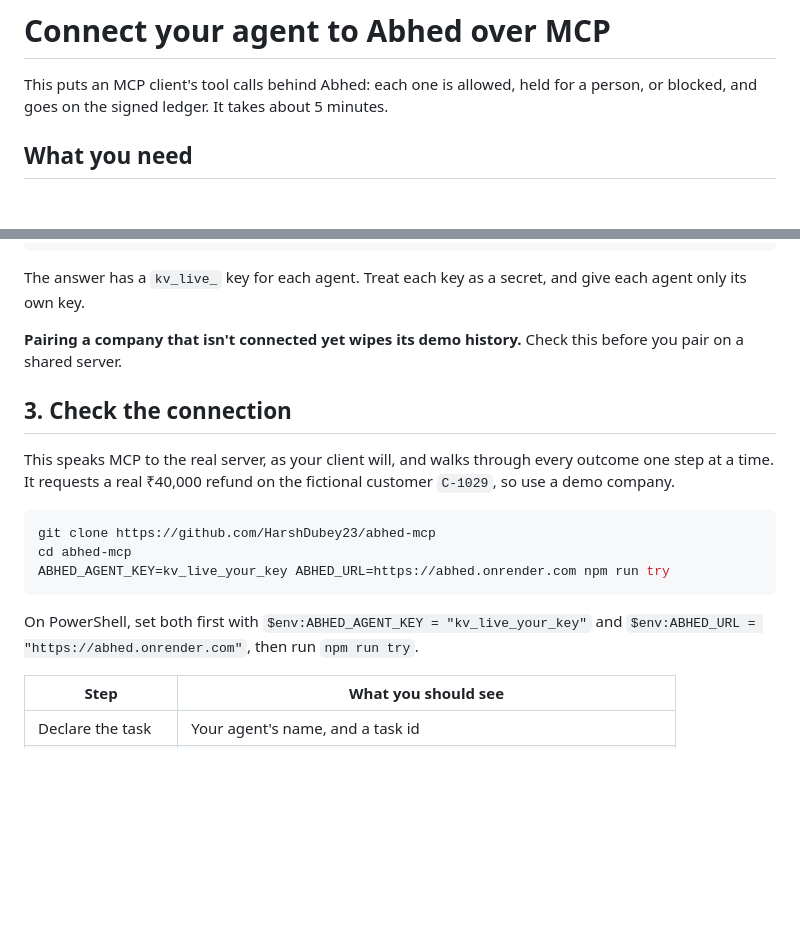
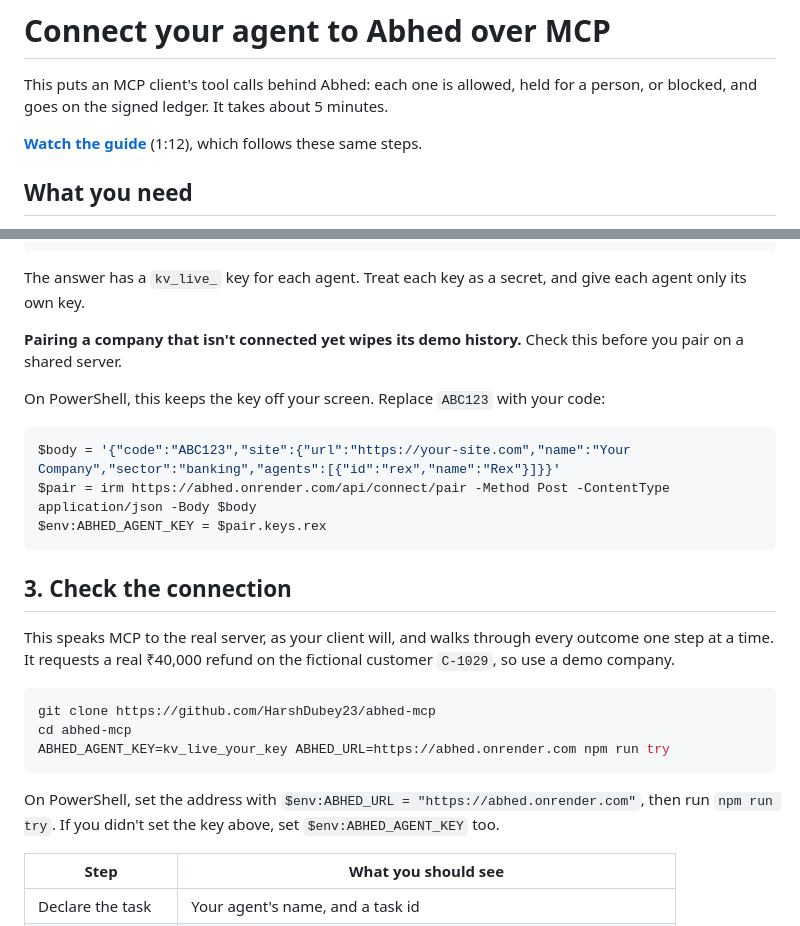
Before and after one commit to HarshDubey23/abhed, a Markdown page: docs/MCP_GUIDE.md, 2 parts joined by grey strips. GitHub-like rendering; blank space fills up the shorter version.

````diff
--- a/docs/MCP_GUIDE.md
+++ b/docs/MCP_GUIDE.md
@@ -1,6 +1,8 @@
 # Connect your agent to Abhed over MCP
 
 This puts an MCP client's tool calls behind Abhed: each one is allowed, held for a person, or blocked, and goes on the signed ledger. It takes about 5 minutes.
+
+**[Watch the guide](video/abhed-mcp-guide.mp4)** (1:12), which follows these same steps.
 
 ## What you need
 
@@ -40,6 +42,14 @@ The answer has a `kv_live_` key for each agent. Treat each key as a secret, and
 
 **Pairing a company that isn't connected yet wipes its demo history.** Check this before you pair on a shared server.
 
+On PowerShell, this keeps the key off your screen. Replace `ABC123` with your code:
+
+```powershell
+$body = '{"code":"ABC123","site":{"url":"https://your-site.com","name":"Your Company","sector":"banking","agents":[{"id":"rex","name":"Rex"}]}}'
+$pair = irm https://abhed.onrender.com/api/connect/pair -Method Post -ContentType application/json -Body $body
+$env:ABHED_AGENT_KEY = $pair.keys.rex
+```
+
 ## 3. Check the connection
 
 This speaks MCP to the real server, as your client will, and walks through every outcome one step at a time. It requests a real ₹40,000 refund on the fictional customer `C-1029`, so use a demo company.
@@ -50,7 +60,7 @@ cd abhed-mcp
 ABHED_AGENT_KEY=kv_live_your_key ABHED_URL=https://abhed.onrender.com npm run try
 ```
 
-On PowerShell, set both first with `$env:ABHED_AGENT_KEY = "kv_live_your_key"` and `$env:ABHED_URL = "https://abhed.onrender.com"`, then run `npm run try`.
+On PowerShell, set the address with `$env:ABHED_URL = "https://abhed.onrender.com"`, then run `npm run try`. If you didn't set the key above, set `$env:ABHED_AGENT_KEY` too.
 
 | Step | What you should see |
 |---|---|
````
Also changed, not shown: README.md (+9 -0 lines), docs/video/abhed-demo.jpg (added), docs/video/abhed-mcp-guide.jpg (added), 3 other files.
